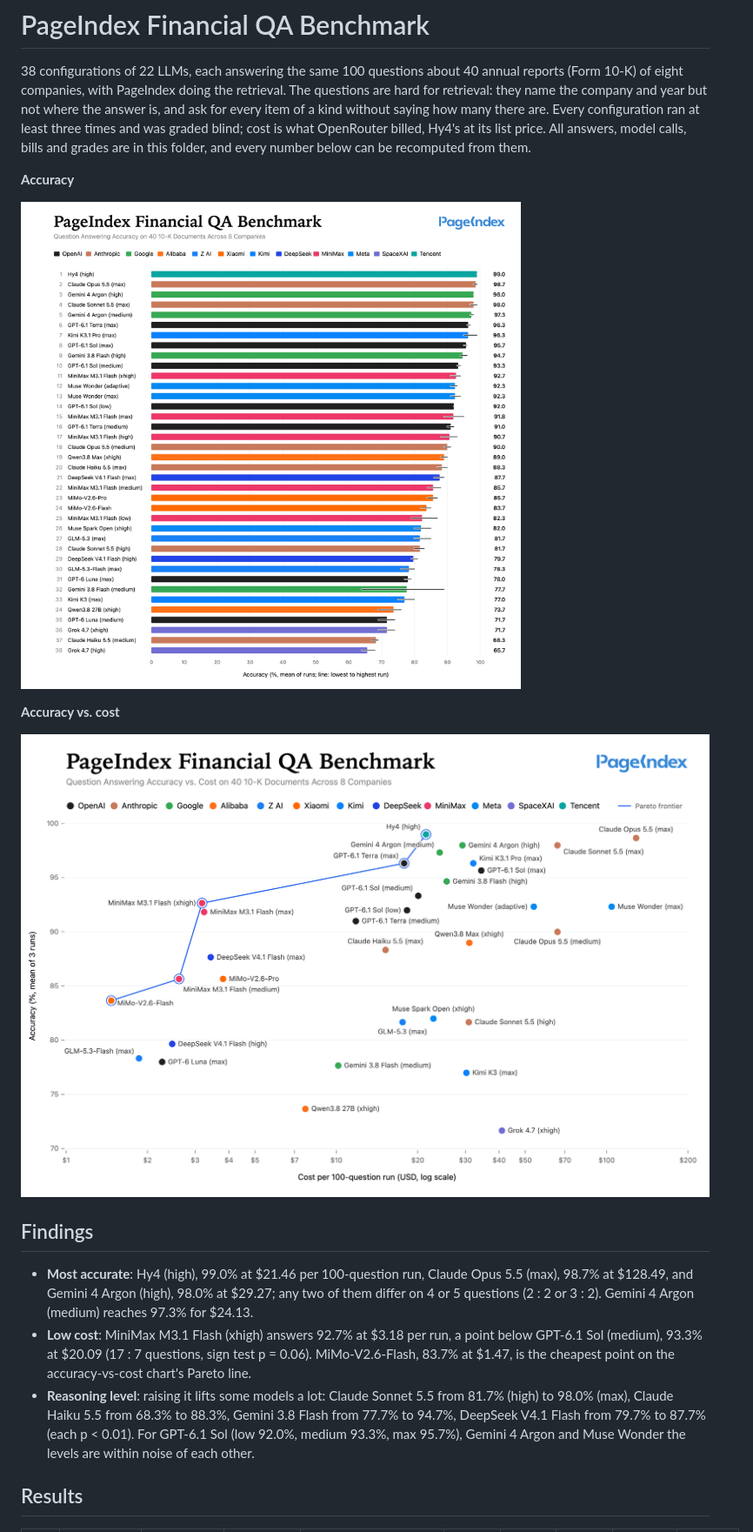
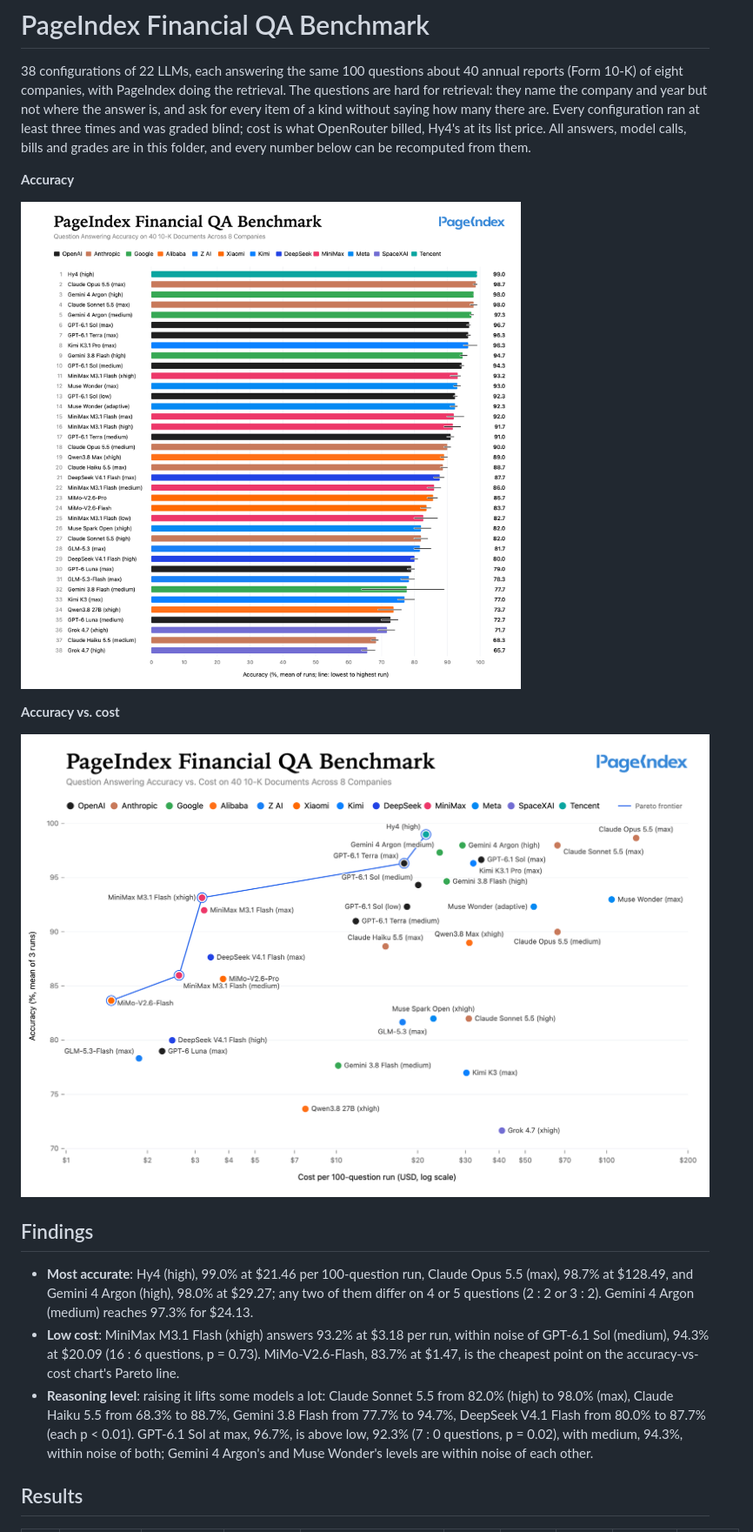
Before and after one commit to VectifyAI/pageindex-benchmarks, a Markdown page: financial-qa/README.md, the part around one of its changes. Shown at 87% size. Drawn GitHub-style; pictures changed too: financial-qa/results/accuracy_leaderboard.png, financial-qa/results/accuracy_vs_cost.png.

```diff
--- a/financial-qa/README.md
+++ b/financial-qa/README.md
@@ -20,13 +20,13 @@ calls, bills and grades are in this folder, and every number below can be recomp
 - **Most accurate**: Hy4 (high), 99.0% at $21.46 per 100-question run, Claude Opus 5.5 (max), 98.7% at $128.49,
   and Gemini 4 Argon (high), 98.0% at $29.27; any two of them differ on 4 or 5 questions (2 : 2 or 3 : 2).
   Gemini 4 Argon (medium) reaches 97.3% for $24.13.
-- **Low cost**: MiniMax M3.1 Flash (xhigh) answers 92.7% at $3.18 per run, a point below GPT-6.1 Sol (medium),
-  93.3% at $20.09 (17 : 7 questions, sign test p = 0.06). MiMo-V2.6-Flash, 83.7% at $1.47, is the cheapest point
-  on the accuracy-vs-cost chart's Pareto line.
-- **Reasoning level**: raising it lifts some models a lot: Claude Sonnet 5.5 from 81.7% (high) to 98.0% (max),
-  Claude Haiku 5.5 from 68.3% to 88.3%, Gemini 3.8 Flash from 77.7% to 94.7%, DeepSeek V4.1 Flash from 79.7% to
-  87.7% (each p < 0.01). For GPT-6.1 Sol (low 92.0%, medium 93.3%, max 95.7%), Gemini 4 Argon and Muse Wonder the
-  levels are within noise of each other.
+- **Low cost**: MiniMax M3.1 Flash (xhigh) answers 93.2% at $3.18 per run, within noise of GPT-6.1 Sol (medium),
+  94.3% at $20.09 (16 : 6 questions, p = 0.73). MiMo-V2.6-Flash, 83.7% at $1.47, is the cheapest point on the
+  accuracy-vs-cost chart's Pareto line.
+- **Reasoning level**: raising it lifts some models a lot: Claude Sonnet 5.5 from 82.0% (high) to 98.0% (max),
+  Claude Haiku 5.5 from 68.3% to 88.7%, Gemini 3.8 Flash from 77.7% to 94.7%, DeepSeek V4.1 Flash from 80.0% to
+  87.7% (each p < 0.01). GPT-6.1 Sol at max, 96.7%, is above low, 92.3% (7 : 0 questions, p = 0.02), with medium,
+  94.3%, within noise of both; Gemini 4 Argon's and Muse Wonder's levels are within noise of each other.
 
 ## Results
 
```
Also changed, not shown: other parts of financial-qa/README.md (+20 -20 lines), financial-qa/METHOD.md (+18 -2 lines), financial-qa/results/results.md (+20 -20 lines), 5 other files.
